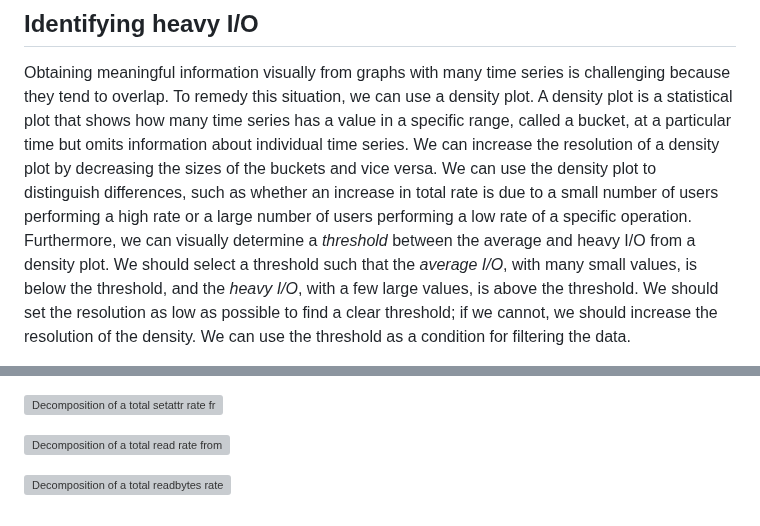
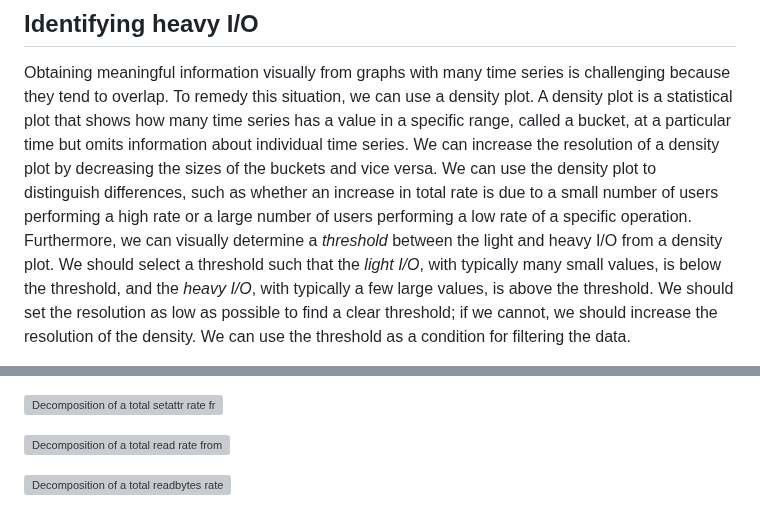
Before and after one commit to jaantollander/masters-thesis, a Markdown page: content/40_results.md, 2 parts joined by grey strips. Drawn GitHub-style; grey boxes are pictures that could not be loaded.

Commit message:
average to light

```diff
--- a/content/40_results.md
+++ b/content/40_results.md
@@ -295,8 +295,8 @@ To remedy this situation, we can use a density plot.
 A density plot is a statistical plot that shows how many time series has a value in a specific range, called a bucket, at a particular time but omits information about individual time series.
 We can increase the resolution of a density plot by decreasing the sizes of the buckets and vice versa.
 We can use the density plot to distinguish differences, such as whether an increase in total rate is due to a small number of users performing a high rate or a large number of users performing a low rate of a specific operation.
-Furthermore, we can visually determine a *threshold* between the average and heavy I/O from a density plot.
-We should select a threshold such that the *average I/O*, with many small values, is below the threshold, and the *heavy I/O*, with a few large values, is above the threshold.
+Furthermore, we can visually determine a *threshold* between the light and heavy I/O from a density plot.
+We should select a threshold such that the *light I/O*, with typically many small values, is below the threshold, and the *heavy I/O*, with typically a few large values, is above the threshold.
 We should set the resolution as low as possible to find a clear threshold; if we cannot, we should increase the resolution of the density.
 We can use the threshold as a condition for filtering the data.
 
@@ -326,21 +326,21 @@ We can perform a similar analysis based on job ID or node name.
 
 ![
 Decomposition of a total `setattr` rate from compute nodes to `scratch-MDT0000` during 24 hours of 2022-10-27.
-We can visually determine a threshold between average and heavy I/O at $10^1$ operations per second.
-We can see two heavy I/O patterns compared to the average behavior; many intense spikes and three less intense bursts.
+We can visually determine a threshold between light and heavy I/O at $10^1$ operations per second.
+We can see two heavy I/O patterns compared to the many light I/O patterns; many intense spikes and three less intense bursts.
 \label{fig:density-1}
 ](figures/2022-10-27_mdt0000_compute_setattr.svg)
 
 ![
 Decomposition of a total `read` rate from compute nodes to `scratch-OST0001` during 24 hours of 2022-10-27.
-We can visually determine a threshold between average and heavy I/O at $10^2$ operations per second.
+We can visually determine a threshold between light and heavy I/O at $10^2$ operations per second.
 After 13:00, we see many bursts of heavy I/O caused by two users.
 \label{fig:density-2}
 ](figures/2022-10-27_ost0001_compute_read.svg)
 
 ![
 Decomposition of a total `readbytes` rate from compute nodes to `scratch-OST0004` during 24 hours of 2022-10-27.
-We can visually determine a threshold between average and heavy I/O at $10^8$ bytes per second.
+We can visually determine a threshold between light and heavy I/O at $10^8$ bytes per second.
 The figure shows us two heavy I/O patterns: one long, intense burst and one short, less intense burst.
 We can see that a single user caused a long, intense burst, over a gigabyte ($10^9$ bytes) per second, between 9:00 and 14:00.
 The shorter, less intense burst, from 9:00 to 10:00, is hundreds of megabytes ($10^8$ bytes) per second.
```
